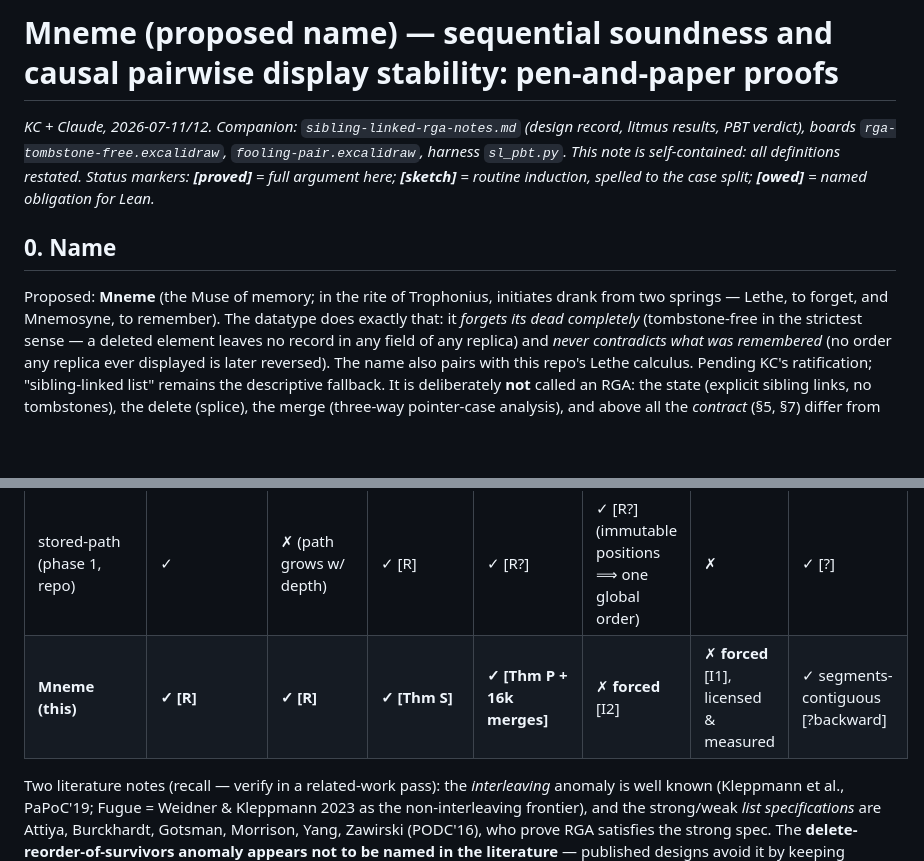
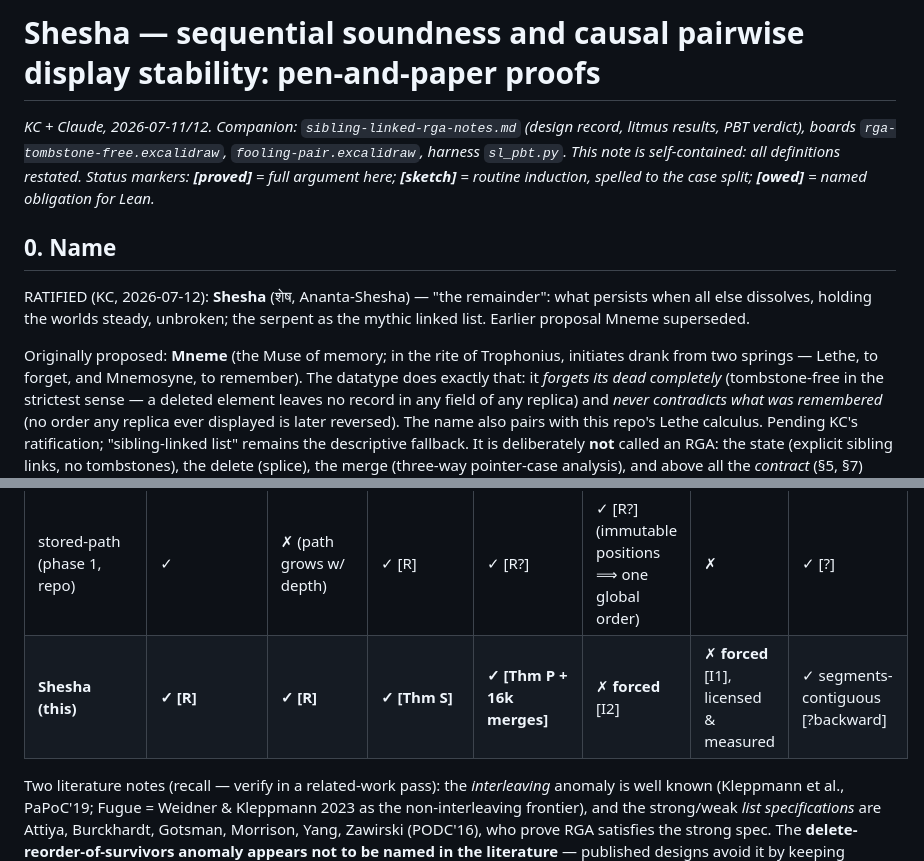
Before and after one commit to fplaunchpad/sal, a Markdown page: whiteboard/sibling-linked-proof.md, 2 parts joined by grey strips. Rendered like a GitHub page; blank space fills up the shorter version.

Commit message:
name: Shesha (ratified) — the tombstone-free sibling-linked list
KC ratified the name Shesha (Ananta-Shesha, 'the remainder') after
rounds through Mneme/Banyan/Nool/Ashoka: delete anything, and the
remainder holds its order, unshaken. Joins the grove: Sal, Neem,
Peepul, Lethe.

```diff
--- a/whiteboard/sibling-linked-proof.md
+++ b/whiteboard/sibling-linked-proof.md
@@ -1,4 +1,4 @@
-# Mneme (proposed name) — sequential soundness and causal pairwise display stability: pen-and-paper proofs
+# Shesha — sequential soundness and causal pairwise display stability: pen-and-paper proofs
 
 *KC + Claude, 2026-07-11/12. Companion: `sibling-linked-rga-notes.md` (design record,
 litmus results, PBT verdict), boards `rga-tombstone-free.excalidraw`,
@@ -8,7 +8,9 @@ routine induction, spelled to the case split; **[owed]** = named obligation for
 
 ## 0. Name
 
-Proposed: **Mneme** (the Muse of memory; in the rite of Trophonius, initiates drank from
+RATIFIED (KC, 2026-07-12): **Shesha** (शेष, Ananta-Shesha) — "the remainder": what persists when all else dissolves, holding the worlds steady, unbroken; the serpent as the mythic linked list. Earlier proposal Mneme superseded.
+
+Originally proposed: **Mneme** (the Muse of memory; in the rite of Trophonius, initiates drank from
 two springs — Lethe, to forget, and Mnemosyne, to remember). The datatype does exactly
 that: it *forgets its dead completely* (tombstone-free in the strictest sense — a deleted
 element leaves no record in any field of any replica) and *never contradicts what was
@@ -231,7 +233,7 @@ minimally in the harness.*
 | Logoot / LSEQ | ✓ | ✗ (dense ids grow) | ✓ [L] | ✓ [L?] | ✓ [L?] | ✗ (different order) | **✗ [L: PaPoC'19]** |
 | WOOT / Yjs-YATA / Fugue | ✗ (tombstones) | ✓ | ✓ [L] | ✓ [L?] | ✓ [L?] | ✗/≈ | ✓ [L; Fugue: maximal] |
 | stored-path (phase 1, repo) | ✓ | ✗ (path grows w/ depth) | ✓ [R] | ✓ [R?] | ✓ [R?] (immutable positions ⟹ one global order) | ✗ | ✓ [?] |
-| **Mneme (this)** | **✓ [R]** | **✓ [R]** | **✓ [Thm S]** | **✓ [Thm P + 16k merges]** | ✗ **forced** [I2] | ✗ **forced** [I1], licensed & measured | ✓ segments-contiguous [?backward] |
+| **Shesha (this)** | **✓ [R]** | **✓ [R]** | **✓ [Thm S]** | **✓ [Thm P + 16k merges]** | ✗ **forced** [I2] | ✗ **forced** [I1], licensed & measured | ✓ segments-contiguous [?backward] |
 
 Two literature notes (recall — verify in a related-work pass): the *interleaving* anomaly
 is well known (Kleppmann et al., PaPoC'19; Fugue = Weidner & Kleppmann 2023 as the
```
